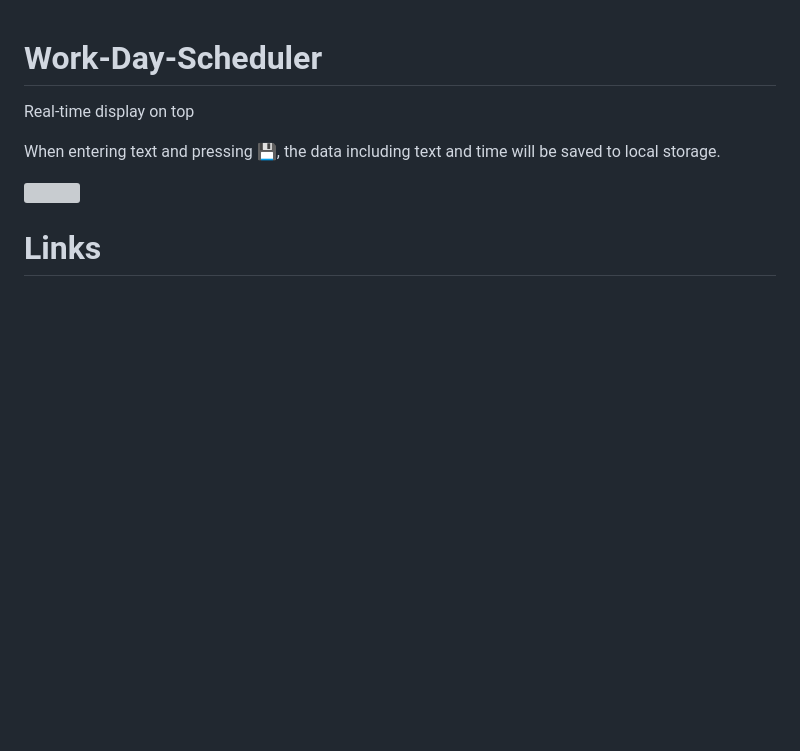
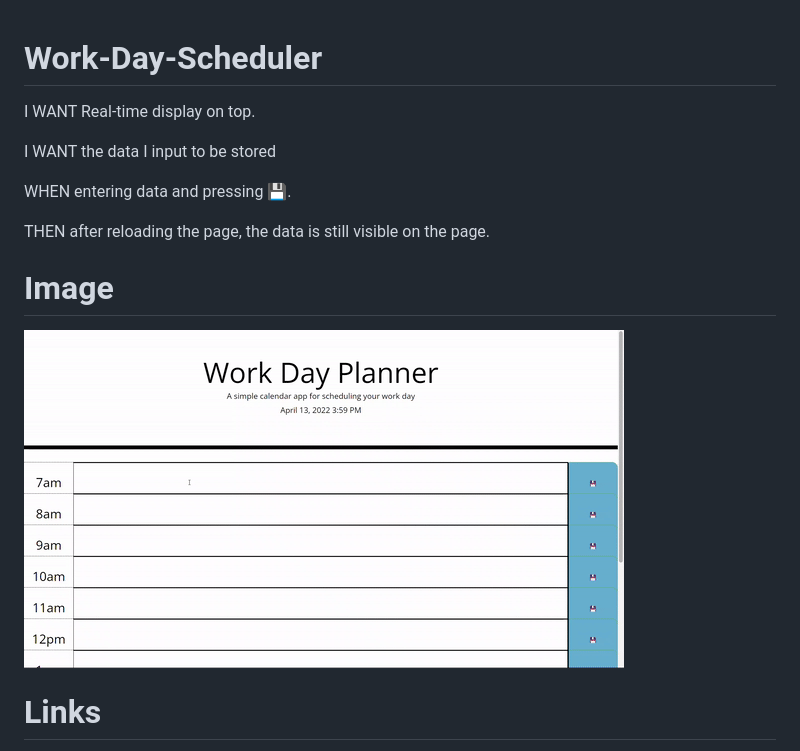
Before and after one commit to minhkhoinguy/Work-Day-Scheduler, a Markdown page: README.md, the part around the change. GitHub-like rendering; pictures changed too: Assets/planner.gif (added); blank space fills up the shorter version; grey boxes are pictures that could not be loaded.

```diff
--- a/README.md
+++ b/README.md
@@ -1,9 +1,14 @@
 # Work-Day-Scheduler
-Real-time display on top
+I WANT Real-time display on top.
 
-When entering text and pressing 💾, the data including text and time will be saved to local storage.
+I WANT the data I input to be stored
 
-<img src="./Assets/screenshot.png">
+WHEN entering data and pressing 💾.
+
+THEN after reloading the page, the data is still visible on the page.
+
+# Image
+<img src="./Assets/planner.gif">
 
 # Links
 Website: https://minhkhoinguy.github.io/Work-Day-Scheduler/
```
